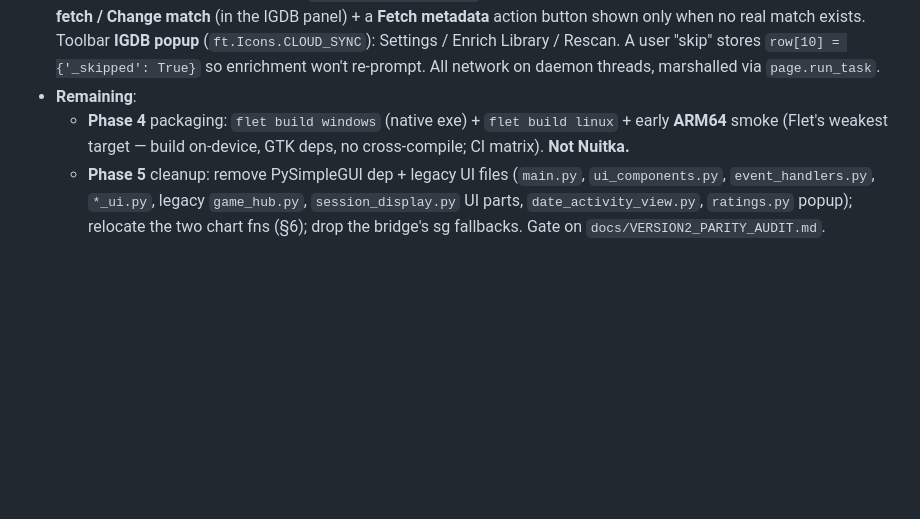
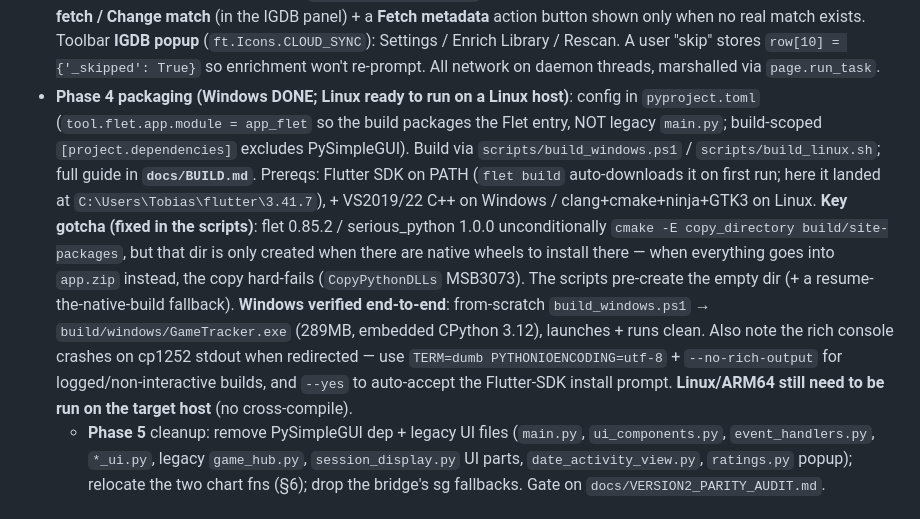
Before and after one commit to DrNefarius/GameTracker, a Markdown page: docs/VERSION2_HANDOFF.md, the part around the change. GitHub-like rendering; blank space fills up the shorter version.

Commit message:
Version2: document Phase 4 build status (Windows done, Linux ready)

```diff
--- a/docs/VERSION2_HANDOFF.md
+++ b/docs/VERSION2_HANDOFF.md
@@ -174,9 +174,20 @@ AND `create_github_contributions_canvas` to a GUI-free module** before sg is rem
   action button shown only when no real match exists. Toolbar **IGDB popup** (`ft.Icons.CLOUD_SYNC`):
   Settings / Enrich Library / Rescan. A user "skip" stores `row[10] = {'_skipped': True}` so enrichment
   won't re-prompt. All network on daemon threads, marshalled via `page.run_task`.
-- **Remaining**:
-  - **Phase 4** packaging: `flet build windows` (native exe) + `flet build linux` + early **ARM64**
-    smoke (Flet's weakest target — build on-device, GTK deps, no cross-compile; CI matrix). **Not Nuitka.**
+- **Phase 4 packaging (Windows DONE; Linux ready to run on a Linux host)**: config in `pyproject.toml`
+  (`tool.flet.app.module = app_flet` so the build packages the Flet entry, NOT legacy `main.py`;
+  build-scoped `[project.dependencies]` excludes PySimpleGUI). Build via `scripts/build_windows.ps1` /
+  `scripts/build_linux.sh`; full guide in **`docs/BUILD.md`**. Prereqs: Flutter SDK on PATH (`flet build`
+  auto-downloads it on first run; here it landed at `C:\Users\Tobias\flutter\3.41.7`), + VS2019/22 C++
+  on Windows / clang+cmake+ninja+GTK3 on Linux. **Key gotcha (fixed in the scripts)**: flet 0.85.2 /
+  serious_python 1.0.0 unconditionally `cmake -E copy_directory build/site-packages`, but that dir is
+  only created when there are native wheels to install there — when everything goes into `app.zip`
+  instead, the copy hard-fails (`CopyPythonDLLs` MSB3073). The scripts pre-create the empty dir (+ a
+  resume-the-native-build fallback). **Windows verified end-to-end**: from-scratch `build_windows.ps1`
+  → `build/windows/GameTracker.exe` (289MB, embedded CPython 3.12), launches + runs clean. Also note the
+  rich console crashes on cp1252 stdout when redirected — use `TERM=dumb PYTHONIOENCODING=utf-8` +
+  `--no-rich-output` for logged/non-interactive builds, and `--yes` to auto-accept the Flutter-SDK
+  install prompt. **Linux/ARM64 still need to be run on the target host** (no cross-compile).
   - **Phase 5** cleanup: remove PySimpleGUI dep + legacy UI files (`main.py`, `ui_components.py`,
     `event_handlers.py`, `*_ui.py`, legacy `game_hub.py`, `session_display.py` UI parts,
     `date_activity_view.py`, `ratings.py` popup); relocate the two chart fns (§6); drop the bridge's sg
```
